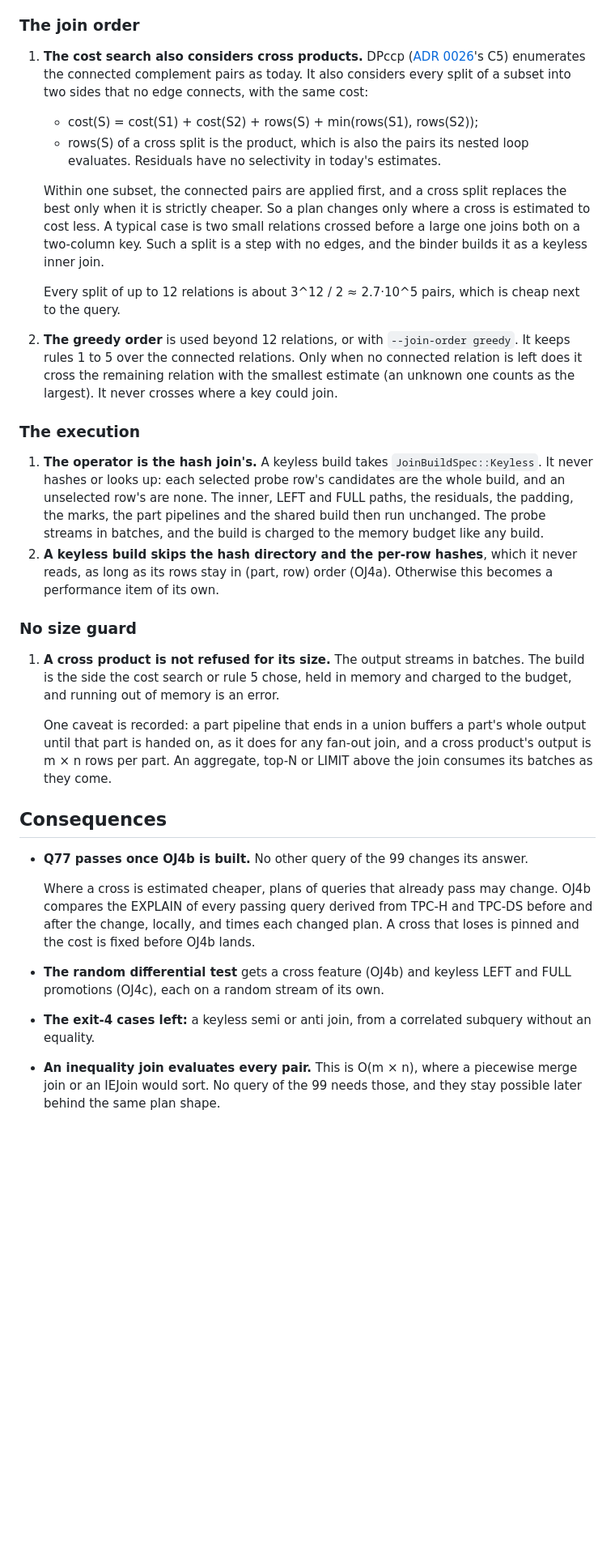
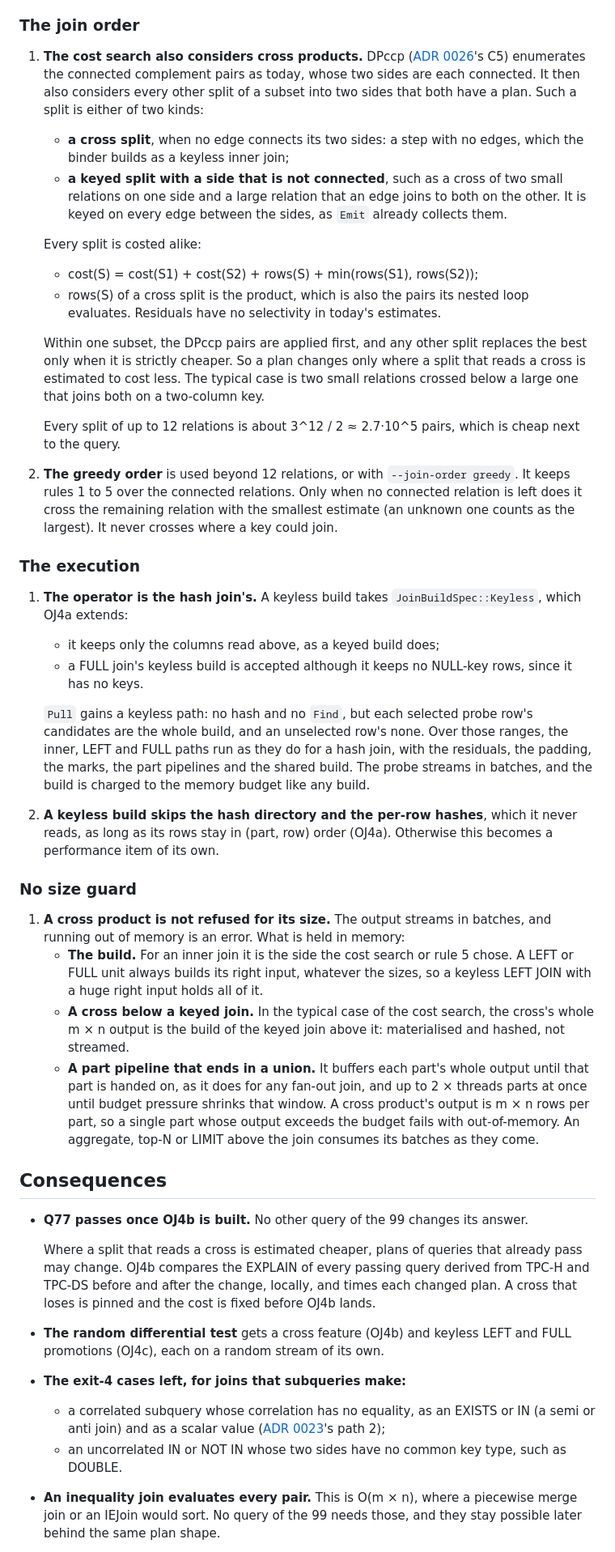
Before and after one commit to ydb-campus/antb1, a Markdown page: docs/adr/0040-nested-loop-joins.md, the part around one of its changes. Shown at 81% size. GitHub-like rendering; blank space fills up the shorter version.

Commit message:
docs(adr): ADR 0040 review fixes: the split rule, the executor's gaps, memory, exit-4 cases
Co-Authored-By: Claude Opus 5.5 <noreply@anthropic.com>

```diff
--- a/docs/adr/0040-nested-loop-joins.md
+++ b/docs/adr/0040-nested-loop-joins.md
@@ -86,16 +90,22 @@ It is accepted when OJ4c is built.
 ### The join order
 
 1. **The cost search also considers cross products.** DPccp ([ADR 0026](0026-join-performance.md)'s C5) enumerates
-   the connected complement pairs as today. It also considers every split of a subset into two sides that no edge
-   connects, with the same cost:
+   the connected complement pairs as today, whose two sides are each connected. It then also considers every other
+   split of a subset into two sides that both have a plan. Such a split is either of two kinds:
+   - **a cross split**, when no edge connects its two sides: a step with no edges, which the binder builds as a
+     keyless inner join;
+   - **a keyed split with a side that is not connected**, such as a cross of two small relations on one side and a
+     large relation that an edge joins to both on the other. It is keyed on every edge between the sides, as `Emit`
+     already collects them.
+
+   Every split is costed alike:
    - cost(S) = cost(S1) + cost(S2) + rows(S) + min(rows(S1), rows(S2));
    - rows(S) of a cross split is the product, which is also the pairs its nested loop evaluates. Residuals have no
      selectivity in today's estimates.
 
-   Within one subset, the connected pairs are applied first, and a cross split replaces the best only when it is
-   strictly cheaper. So a plan changes only where a cross is estimated to cost less. A typical case is two small
-   relations crossed before a large one joins both on a two-column key. Such a split is a step with no edges, and
-   the binder builds it as a keyless inner join.
+   Within one subset, the DPccp pairs are applied first, and any other split replaces the best only when it is
+   strictly cheaper. So a plan changes only where a split that reads a cross is estimated to cost less. The typical
+   case is two small relations crossed below a large one that joins both on a two-column key.
 
    Every split of up to 12 relations is about 3^12 / 2 ≈ 2.7·10^5 pairs, which is cheap next to the query.
 2. **The greedy order** is used beyond 12 relations, or with `--join-order greedy`. It keeps rules 1 to 5 over the
@@ -104,32 +114,43 @@ It is accepted when OJ4c is built.
 
 ### The execution
 
-1. **The operator is the hash join's.** A keyless build takes `JoinBuildSpec::Keyless`. It never hashes or looks
-   up: each selected probe row's candidates are the whole build, and an unselected row's are none. The inner,
-   LEFT and FULL paths, the residuals, the padding, the marks, the part pipelines and the shared build then run
-   unchanged. The probe streams in batches, and the build is charged to the memory budget like any build.
+1. **The operator is the hash join's.** A keyless build takes `JoinBuildSpec::Keyless`, which OJ4a extends:
+   - it keeps only the columns read above, as a keyed build does;
+   - a FULL join's keyless build is accepted although it keeps no NULL-key rows, since it has no keys.
+
+   `Pull` gains a keyless path: no hash and no `Find`, but each selected probe row's candidates are the whole
+   build, and an unselected row's none. Over those ranges, the inner, LEFT and FULL paths run as they do for a hash
+   join, with the residuals, the padding, the marks, the part pipelines and the shared build. The probe streams in
+   batches, and the build is charged to the memory budget like any build.
 2. **A keyless build skips the hash directory and the per-row hashes**, which it never reads, as long as its rows
     stay in (part, row) order (OJ4a). Otherwise this becomes a performance item of its own.
 
 ### No size guard
 
- 1. **A cross product is not refused for its size.** The output streams in batches. The build is the side the cost
-    search or rule 5 chose, held in memory and charged to the budget, and running out of memory is an error.
-
-    One caveat is recorded: a part pipeline that ends in a union buffers a part's whole output until that part is
-    handed on, as it does for any fan-out join, and a cross product's output is m × n rows per part. An aggregate,
-    top-N or LIMIT above the join consumes its batches as they come.
+ 1. **A cross product is not refused for its size.** The output streams in batches, and running out of memory is an
+    error. What is held in memory:
+    - **The build.** For an inner join it is the side the cost search or rule 5 chose. A LEFT or FULL unit always
+      builds its right input, whatever the sizes, so a keyless LEFT JOIN with a huge right input holds all of it.
+    - **A cross below a keyed join.** In the typical case of the cost search, the cross's whole m × n output is the
+      build of the keyed join above it: materialised and hashed, not streamed.
+    - **A part pipeline that ends in a union.** It buffers each part's whole output until that part is handed on, as
+      it does for any fan-out join, and up to 2 × threads parts at once until budget pressure shrinks that window. A
+      cross product's output is m × n rows per part, so a single part whose output exceeds the budget fails with
+      out-of-memory. An aggregate, top-N or LIMIT above the join consumes its batches as they come.
 
 ## Consequences
 
 - **Q77 passes once OJ4b is built.** No other query of the 99 changes its answer.
 
-  Where a cross is estimated cheaper, plans of queries that already pass may change. OJ4b compares the EXPLAIN of
-  every passing query derived from TPC-H and TPC-DS before and after the change, locally, and times each changed plan.
-  A cross that loses is pinned and the cost is fixed before OJ4b lands.
+  Where a split that reads a cross is estimated cheaper, plans of queries that already pass may change. OJ4b compares
+  the EXPLAIN of every passing query derived from TPC-H and TPC-DS before and after the change, locally, and times each
+  changed plan. A cross that loses is pinned and the cost is fixed before OJ4b lands.
 - **The random differential test** gets a cross feature (OJ4b) and keyless LEFT and FULL promotions (OJ4c), each on
   a random stream of its own.
-- **The exit-4 cases left:** a keyless semi or anti join, from a correlated subquery without an equality.
+- **The exit-4 cases left, for joins that subqueries make:**
+  - a correlated subquery whose correlation has no equality, as an EXISTS or IN (a semi or anti join) and as a
+    scalar value ([ADR 0023](0023-unnesting.md)'s path 2);
+  - an uncorrelated IN or NOT IN whose two sides have no common key type, such as DOUBLE.
 - **An inequality join evaluates every pair.** This is O(m × n), where a piecewise merge join or an IEJoin would
   sort. No query of the 99 needs those, and they stay possible later behind the same plan shape.
 
```
Also changed, not shown: other parts of docs/adr/0040-nested-loop-joins.md (+8 -4 lines).
